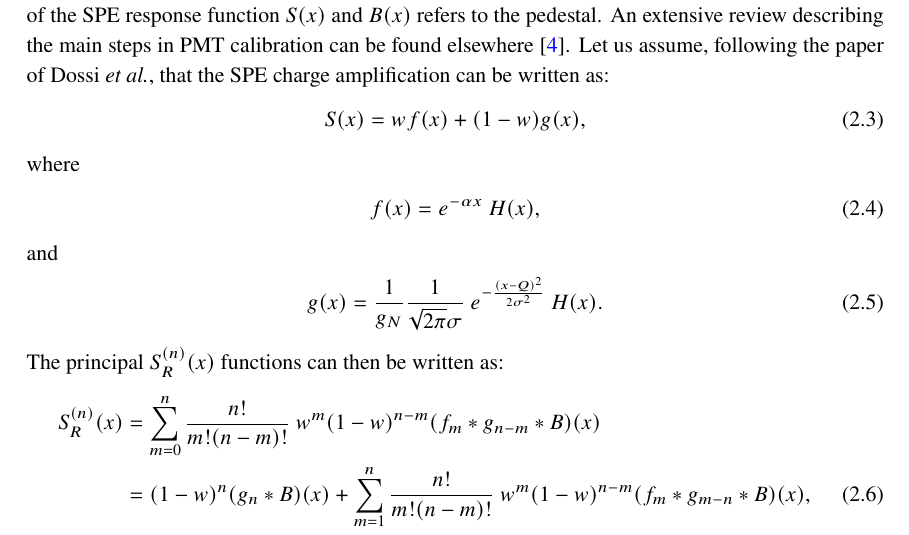
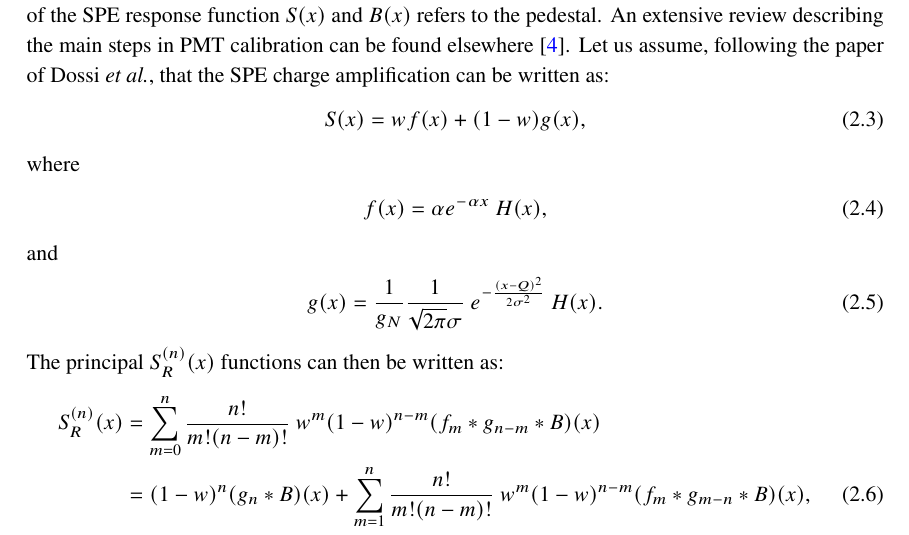
Before and after one commit to lkalousis/arxiv-, a LaTeX document (idpmt-ana.tex): part of page 3 of 12, cut so that both start at the same text. Compiled offline with pdfLaTeX.

Commit message:
Fix eq. 2.4

```diff
--- a/idpmt-ana.tex
+++ b/idpmt-ana.tex
@@ -87,7 +87,7 @@ S(x) = w f(x) + (1-w)g(x),
 \end{align}
 where
 \begin{align}
-f(x) = e^{-\alpha x } \ H(x),
+f(x) = \alpha e^{-\alpha x } \ H(x),
 \end{align}
 and
 \begin{align}
```
